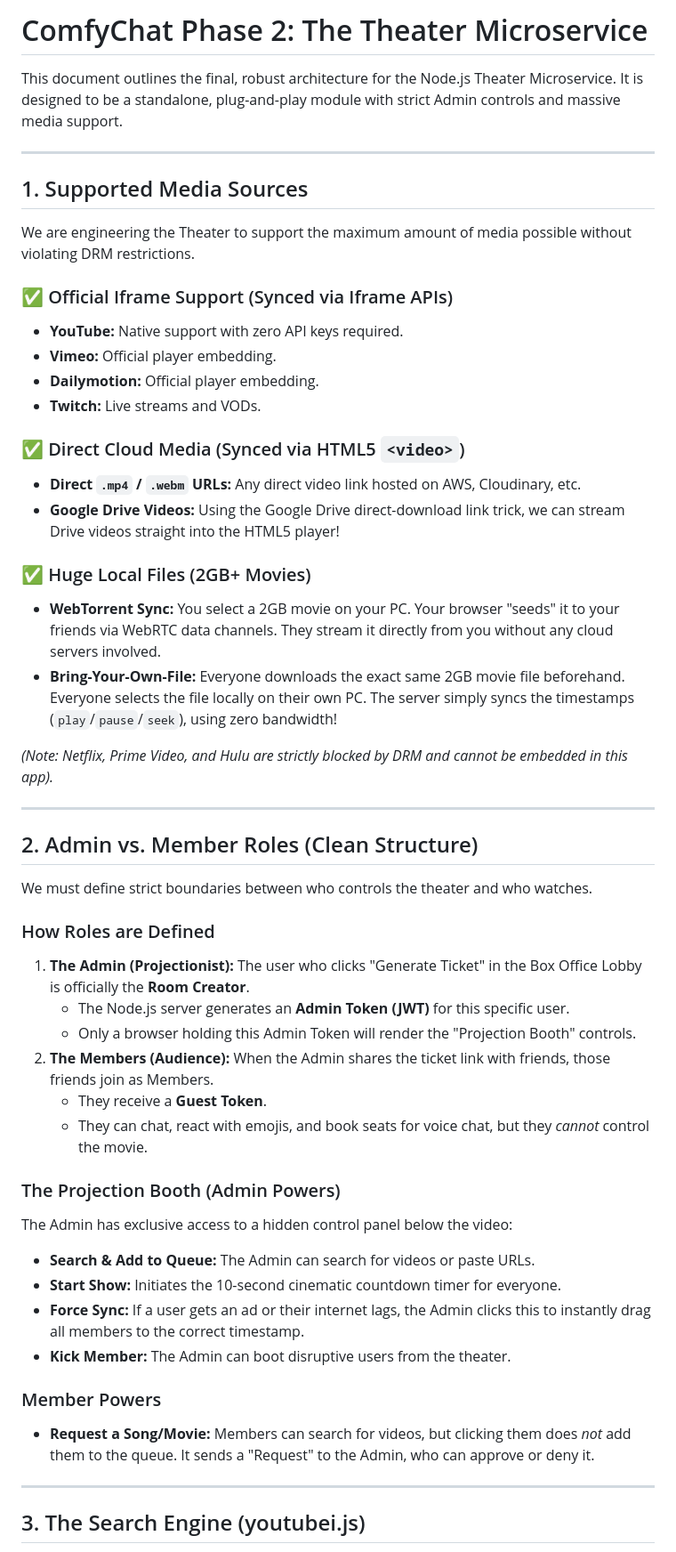
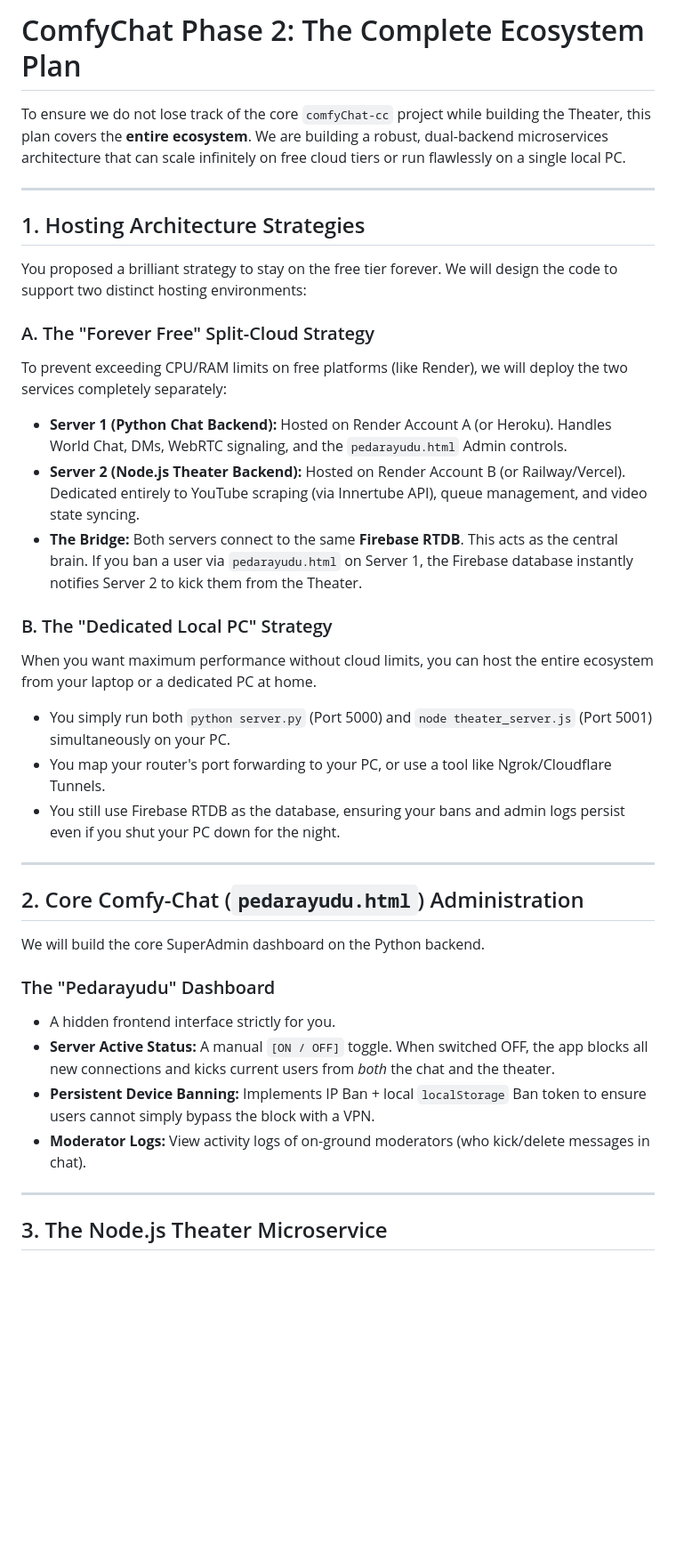
Before and after one commit to r2dapps/comfychat-cc, a Markdown page: Phase_2_implementation_plan.md, the part around one of its changes. Shown at 89% size. Drawn GitHub-style; blank space fills up the shorter version.

Commit message:
Update plan with Core Chat tracking and Split-Cloud vs Dedicated PC hosting strategies

```diff
--- a/Phase_2_implementation_plan.md
+++ b/Phase_2_implementation_plan.md
@@ -1,54 +1,38 @@
-# ComfyChat Phase 2: The Theater Microservice
+# ComfyChat Phase 2: The Complete Ecosystem Plan
 
-This document outlines the final, robust architecture for the Node.js Theater Microservice. It is designed to be a standalone, plug-and-play module with strict Admin controls and massive media support.
+To ensure we do not lose track of the core `comfyChat-cc` project while building the Theater, this plan covers the **entire ecosystem**. We are building a robust, dual-backend microservices architecture that can scale infinitely on free cloud tiers or run flawlessly on a single local PC.
 
 ---
 
-## 1. Supported Media Sources
+## 1. Hosting Architecture Strategies
 
-We are engineering the Theater to support the maximum amount of media possible without violating DRM restrictions.
+You proposed a brilliant strategy to stay on the free tier forever. We will design the code to support two distinct hosting environments:
 
-### ✅ Official Iframe Support (Synced via Iframe APIs)
-- **YouTube:** Native support with zero API keys required.
-- **Vimeo:** Official player embedding.
-- **Dailymotion:** Official player embedding.
-- **Twitch:** Live streams and VODs.
+### A. The "Forever Free" Split-Cloud Strategy
+To prevent exceeding CPU/RAM limits on free platforms (like Render), we will deploy the two services completely separately:
+- **Server 1 (Python Chat Backend):** Hosted on Render Account A (or Heroku). Handles World Chat, DMs, WebRTC signaling, and the `pedarayudu.html` Admin controls.
+- **Server 2 (Node.js Theater Backend):** Hosted on Render Account B (or Railway/Vercel). Dedicated entirely to YouTube scraping (via Innertube API), queue management, and video state syncing.
+- **The Bridge:** Both servers connect to the same **Firebase RTDB**. This acts as the central brain. If you ban a user via `pedarayudu.html` on Server 1, the Firebase database instantly notifies Server 2 to kick them from the Theater.
 
-### ✅ Direct Cloud Media (Synced via HTML5 `<video>`)
-- **Direct `.mp4` / `.webm` URLs:** Any direct video link hosted on AWS, Cloudinary, etc.
-- **Google Drive Videos:** Using the Google Drive direct-download link trick, we can stream Drive videos straight into the HTML5 player!
-
-### ✅ Huge Local Files (2GB+ Movies)
-- **WebTorrent Sync:** You select a 2GB movie on your PC. Your browser "seeds" it to your friends via WebRTC data channels. They stream it directly from you without any cloud servers involved.
-- **Bring-Your-Own-File:** Everyone downloads the exact same 2GB movie file beforehand. Everyone selects the file locally on their own PC. The server simply syncs the timestamps (`play`/`pause`/`seek`), using zero bandwidth!
-
-*(Note: Netflix, Prime Video, and Hulu are strictly blocked by DRM and cannot be embedded in this app).*
+### B. The "Dedicated Local PC" Strategy
+When you want maximum performance without cloud limits, you can host the entire ecosystem from your laptop or a dedicated PC at home.
+- You simply run both `python server.py` (Port 5000) and `node theater_server.js` (Port 5001) simultaneously on your PC.
+- You map your router's port forwarding to your PC, or use a tool like Ngrok/Cloudflare Tunnels.
+- You still use Firebase RTDB as the database, ensuring your bans and admin logs persist even if you shut your PC down for the night.
 
 ---
 
-## 2. Admin vs. Member Roles (Clean Structure)
+## 2. Core Comfy-Chat (`pedarayudu.html`) Administration
 
-We must define strict boundaries between who controls the theater and who watches.
+We will build the core SuperAdmin dashboard on the Python backend.
 
-### How Roles are Defined
-1. **The Admin (Projectionist):** The user who clicks "Generate Ticket" in the Box Office Lobby is officially the **Room Creator**.
-   - The Node.js server generates an **Admin Token (JWT)** for this specific user.
-   - Only a browser holding this Admin Token will render the "Projection Booth" controls.
-2. **The Members (Audience):** When the Admin shares the ticket link with friends, those friends join as Members.
-   - They receive a **Guest Token**.
-   - They can chat, react with emojis, and book seats for voice chat, but they *cannot* control the movie.
-
-### The Projection Booth (Admin Powers)
-The Admin has exclusive access to a hidden control panel below the video:
-- **Search & Add to Queue:** The Admin can search for videos or paste URLs.
-- **Start Show:** Initiates the 10-second cinematic countdown timer for everyone.
-- **Force Sync:** If a user gets an ad or their internet lags, the Admin clicks this to instantly drag all members to the correct timestamp.
-- **Kick Member:** The Admin can boot disruptive users from the theater.
-
-### Member Powers
-- **Request a Song/Movie:** Members can search for videos, but clicking them does *not* add them to the queue. It sends a "Request" to the Admin, who can approve or deny it.
+### The "Pedarayudu" Dashboard
+- A hidden frontend interface strictly for you.
+- **Server Active Status:** A manual `[ON / OFF]` toggle. When switched OFF, the app blocks all new connections and kicks current users from *both* the chat and the theater.
+- **Persistent Device Banning:** Implements IP Ban + local `localStorage` Ban token to ensure users cannot simply bypass the block with a VPN.
+- **Moderator Logs:** View activity logs of on-ground moderators (who kick/delete messages in chat).
 
 ---
 
-## 3. The Search Engine (youtubei.js)
+## 3. The Node.js Theater Microservice
 
```
Also changed, not shown: other parts of Phase_2_implementation_plan.md (+28 -17 lines).
